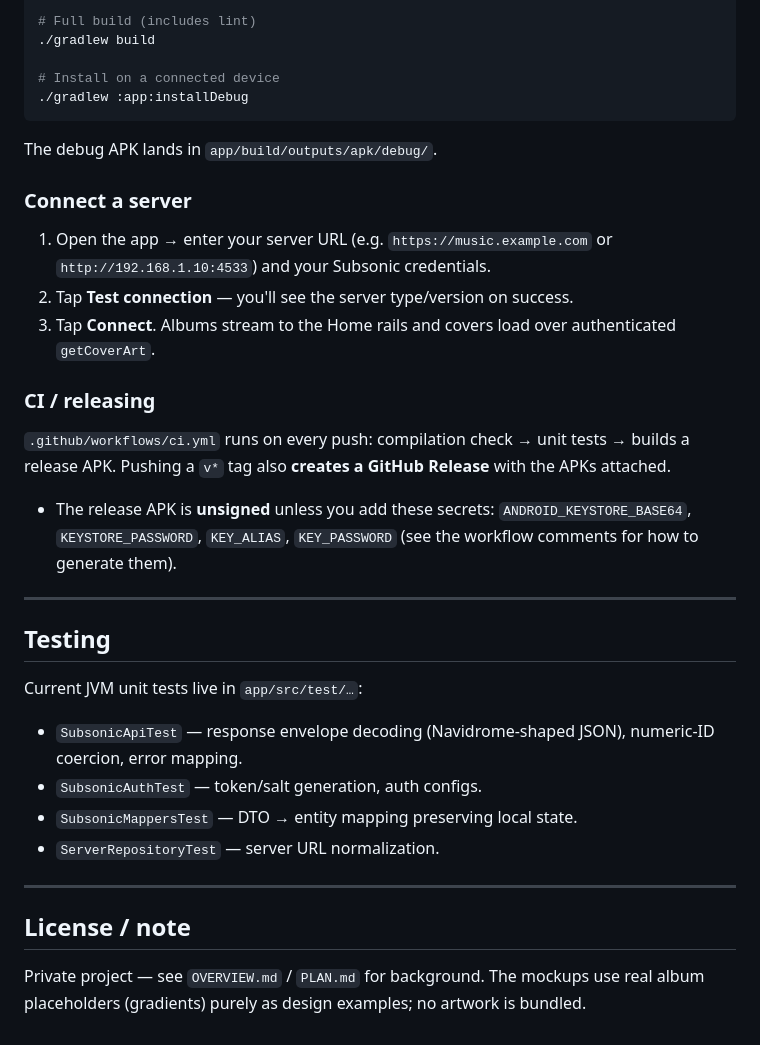
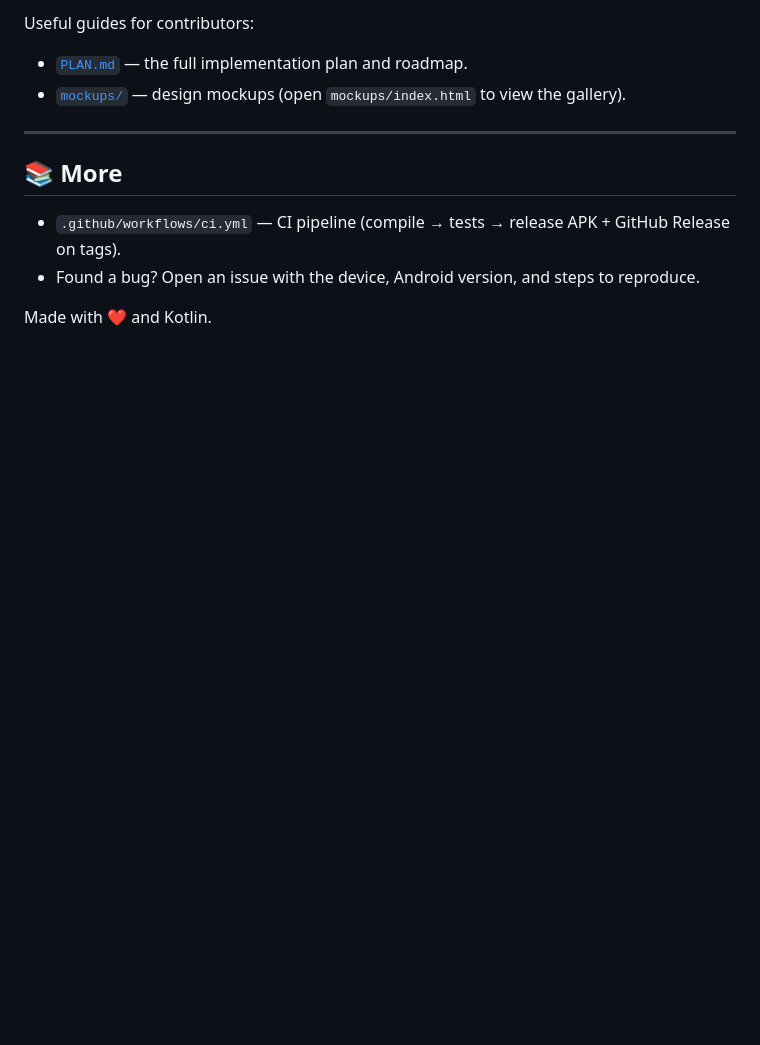
Before and after one commit to DogeTheBeast/Phaze, a Markdown page: README.md, the part around one of its changes. Rendered like a GitHub page; blank space fills up the shorter version.

````diff
--- a/README.md
+++ b/README.md
@@ -120,44 +76,13 @@ Companion docs:
 
-# Full build (includes lint)
-./gradlew build
-
-# Install on a connected device
-./gradlew :app:installDebug
-```
-
-The debug APK lands in `app/build/outputs/apk/debug/`.
-
-### Connect a server
-1. Open the app → enter your server URL (e.g. `https://music.example.com` or
-   `http://192.168.1.10:4533`) and your Subsonic credentials.
-2. Tap **Test connection** — you'll see the server type/version on success.
-3. Tap **Connect**. Albums stream to the Home rails and covers load over
-   authenticated `getCoverArt`.
-
-### CI / releasing
-`.github/workflows/ci.yml` runs on every push: compilation check → unit tests →
-builds a release APK. Pushing a `v*` tag also **creates a GitHub Release** with
-the APKs attached.
-
-- The release APK is **unsigned** unless you add these secrets:
-  `ANDROID_KEYSTORE_BASE64`, `KEYSTORE_PASSWORD`, `KEY_ALIAS`, `KEY_PASSWORD`
-  (see the workflow comments for how to generate them).
+Useful guides for contributors:
+- [`PLAN.md`](PLAN.md) — the full implementation plan and roadmap.
+- [`mockups/`](mockups/) — design mockups (open `mockups/index.html` to view the gallery).
 
 ---
 
-## Testing
+## 📚 More
 
-Current JVM unit tests live in `app/src/test/…`:
-- `SubsonicApiTest` — response envelope decoding (Navidrome-shaped JSON),
-  numeric-ID coercion, error mapping.
-- `SubsonicAuthTest` — token/salt generation, auth configs.
-- `SubsonicMappersTest` — DTO → entity mapping preserving local state.
-- `ServerRepositoryTest` — server URL normalization.
+- `.github/workflows/ci.yml` — CI pipeline (compile → tests → release APK + GitHub Release on tags).
+- Found a bug? Open an issue with the device, Android version, and steps to reproduce.
 
----
-
-## License / note
-
-Private project — see `OVERVIEW.md` / `PLAN.md` for background. The mockups use
-real album placeholders (gradients) purely as design examples; no artwork is
-bundled.
+Made with ❤️ and Kotlin.
````
Also changed, not shown: other parts of README.md (+51 -95 lines).
